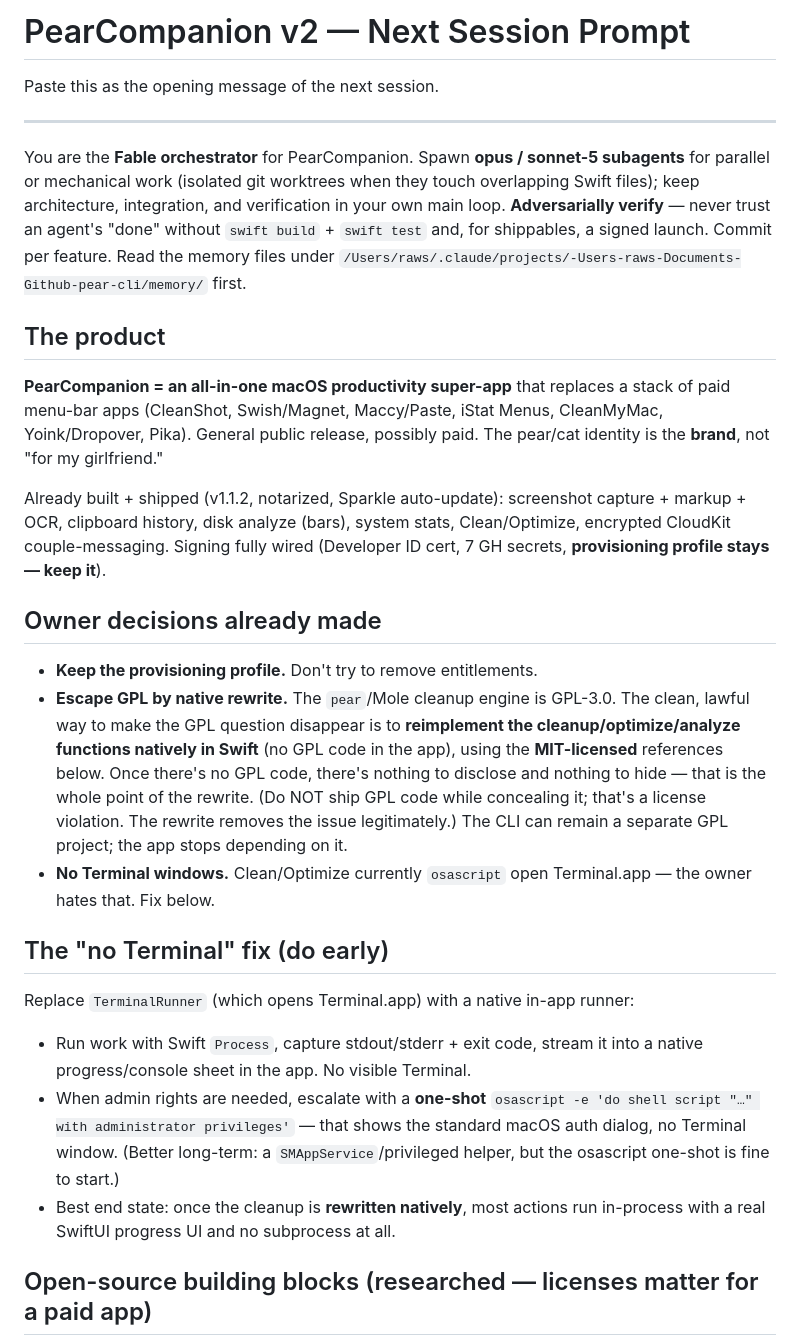
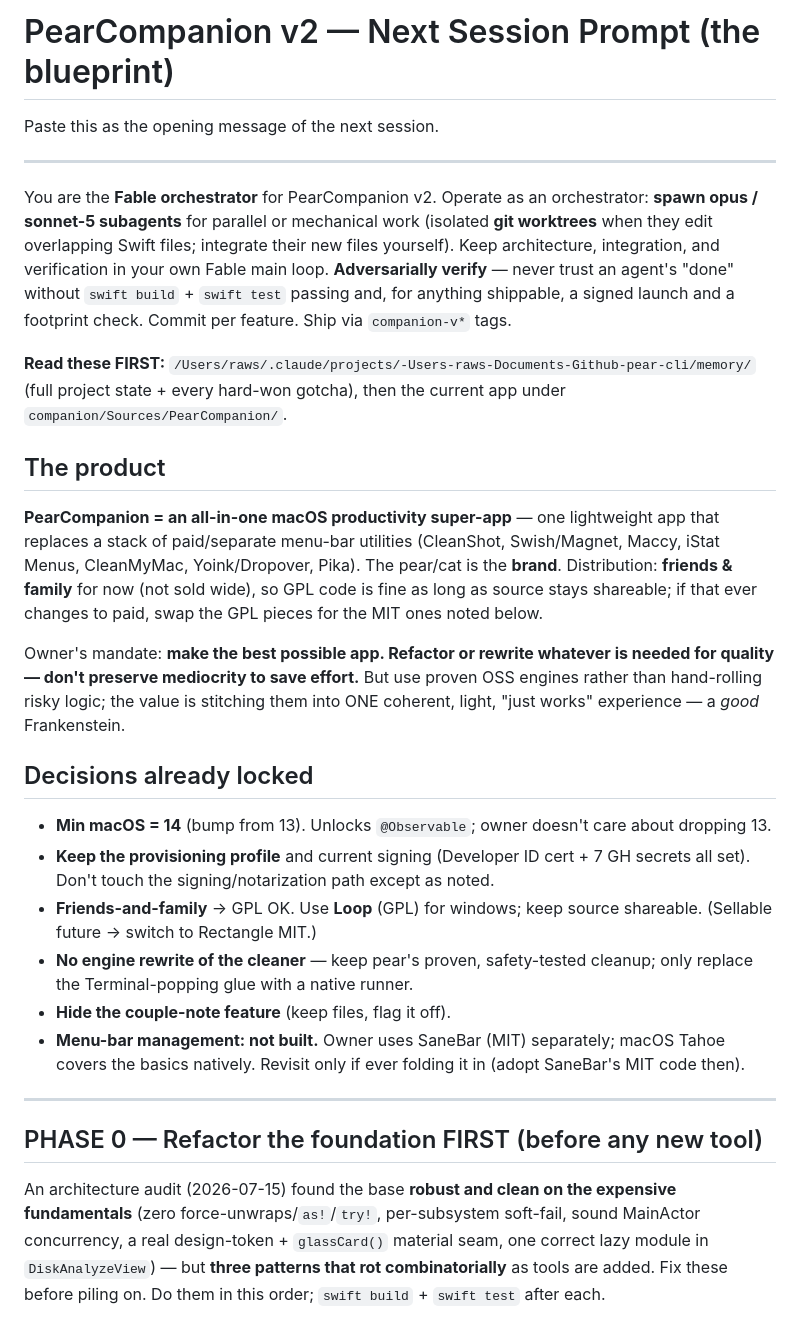
Before and after one commit to RawSalmon69/pear-cli, a Markdown page: docs/NEXT_SESSION_PROMPT.md, the part around one of its changes. Drawn GitHub-style.

```diff
--- a/docs/NEXT_SESSION_PROMPT.md
+++ b/docs/NEXT_SESSION_PROMPT.md
@@ -1,55 +1,60 @@
-# PearCompanion v2 — Next Session Prompt
+# PearCompanion v2 — Next Session Prompt (the blueprint)
 
 Paste this as the opening message of the next session.
 
 ---
 
-You are the **Fable orchestrator** for PearCompanion. Spawn **opus / sonnet-5
-subagents** for parallel or mechanical work (isolated git worktrees when they
-touch overlapping Swift files); keep architecture, integration, and
-verification in your own main loop. **Adversarially verify** — never trust an
-agent's "done" without `swift build` + `swift test` and, for shippables, a
-signed launch. Commit per feature. Read the memory files under
+You are the **Fable orchestrator** for PearCompanion v2. Operate as an
+orchestrator: **spawn opus / sonnet-5 subagents** for parallel or mechanical
+work (isolated **git worktrees** when they edit overlapping Swift files;
+integrate their new files yourself). Keep architecture, integration, and
+verification in your own Fable main loop. **Adversarially verify** — never
+trust an agent's "done" without `swift build` + `swift test` passing and, for
+anything shippable, a signed launch and a footprint check. Commit per feature.
+Ship via `companion-v*` tags.
+
+**Read these FIRST:**
 `/Users/raws/.claude/projects/-Users-raws-Documents-Github-pear-cli/memory/`
-first.
+(full project state + every hard-won gotcha), then the current app under
+`companion/Sources/PearCompanion/`.
 
 ## The product
 
-**PearCompanion = an all-in-one macOS productivity super-app** that replaces a
-stack of paid menu-bar apps (CleanShot, Swish/Magnet, Maccy/Paste, iStat Menus,
-CleanMyMac, Yoink/Dropover, Pika). General public release, possibly paid. The
-pear/cat identity is the **brand**, not "for my girlfriend."
+**PearCompanion = an all-in-one macOS productivity super-app** — one lightweight
+app that replaces a stack of paid/separate menu-bar utilities (CleanShot,
+Swish/Magnet, Maccy, iStat Menus, CleanMyMac, Yoink/Dropover, Pika). The
+pear/cat is the **brand**. Distribution: **friends & family** for now (not sold
+wide), so GPL code is fine as long as source stays shareable; if that ever
+changes to paid, swap the GPL pieces for the MIT ones noted below.
 
-Already built + shipped (v1.1.2, notarized, Sparkle auto-update): screenshot
-capture + markup + OCR, clipboard history, disk analyze (bars), system stats,
-Clean/Optimize, encrypted CloudKit couple-messaging. Signing fully wired
-(Developer ID cert, 7 GH secrets, **provisioning profile stays — keep it**).
+Owner's mandate: **make the best possible app. Refactor or rewrite whatever is
+needed for quality — don't preserve mediocrity to save effort.** But use proven
+OSS engines rather than hand-rolling risky logic; the value is stitching them
+into ONE coherent, light, "just works" experience — a *good* Frankenstein.
 
-## Owner decisions already made
+## Decisions already locked
 
-- **Keep the provisioning profile.** Don't try to remove entitlements.
-- **Escape GPL by native rewrite.** The `pear`/Mole cleanup engine is GPL-3.0.
-  The clean, lawful way to make the GPL question disappear is to **reimplement
-  the cleanup/optimize/analyze functions natively in Swift** (no GPL code in the
-  app), using the **MIT-licensed** references below. Once there's no GPL code,
-  there's nothing to disclose and nothing to hide — that is the whole point of
-  the rewrite. (Do NOT ship GPL code while concealing it; that's a license
-  violation. The rewrite removes the issue legitimately.) The CLI can remain a
-  separate GPL project; the app stops depending on it.
-- **No Terminal windows.** Clean/Optimize currently `osascript` open Terminal.app
-  — the owner hates that. Fix below.
+- **Min macOS = 14** (bump from 13). Unlocks `@Observable`; owner doesn't care
+  about dropping 13.
+- **Keep the provisioning profile** and current signing (Developer ID cert + 7
+  GH secrets all set). Don't touch the signing/notarization path except as noted.
+- **Friends-and-family** → GPL OK. Use **Loop** (GPL) for windows; keep source
+  shareable. (Sellable future → switch to Rectangle MIT.)
+- **No engine rewrite of the cleaner** — keep pear's proven, safety-tested
+  cleanup; only replace the Terminal-popping glue with a native runner.
+- **Hide the couple-note feature** (keep files, flag it off).
+- **Menu-bar management: not built.** Owner uses SaneBar (MIT) separately; macOS
+  Tahoe covers the basics natively. Revisit only if ever folding it in (adopt
+  SaneBar's MIT code then).
 
-## The "no Terminal" fix (do early)
+---
 
-Replace `TerminalRunner` (which opens Terminal.app) with a native in-app runner:
-- Run work with Swift `Process`, capture stdout/stderr + exit code, stream it
-  into a native progress/console sheet in the app. No visible Terminal.
-- When admin rights are needed, escalate with a **one-shot**
-  `osascript -e 'do shell script "…" with administrator privileges'` — that
-  shows the standard macOS auth dialog, no Terminal window. (Better long-term: a
-  `SMAppService`/privileged helper, but the osascript one-shot is fine to start.)
-- Best end state: once the cleanup is **rewritten natively**, most actions run
-  in-process with a real SwiftUI progress UI and no subprocess at all.
+## PHASE 0 — Refactor the foundation FIRST (before any new tool)
 
-## Open-source building blocks (researched — licenses matter for a paid app)
+An architecture audit (2026-07-15) found the base **robust and clean on the
+expensive fundamentals** (zero force-unwraps/`as!`/`try!`, per-subsystem
+soft-fail, sound MainActor concurrency, a real design-token + `glassCard()`
+material seam, one correct lazy module in `DiskAnalyzeView`) — but **three
+patterns that rot combinatorially** as tools are added. Fix these before piling
+on. Do them in this order; `swift build` + `swift test` after each.
 
```
Also changed, not shown: other parts of docs/NEXT_SESSION_PROMPT.md (+151 -72 lines).
